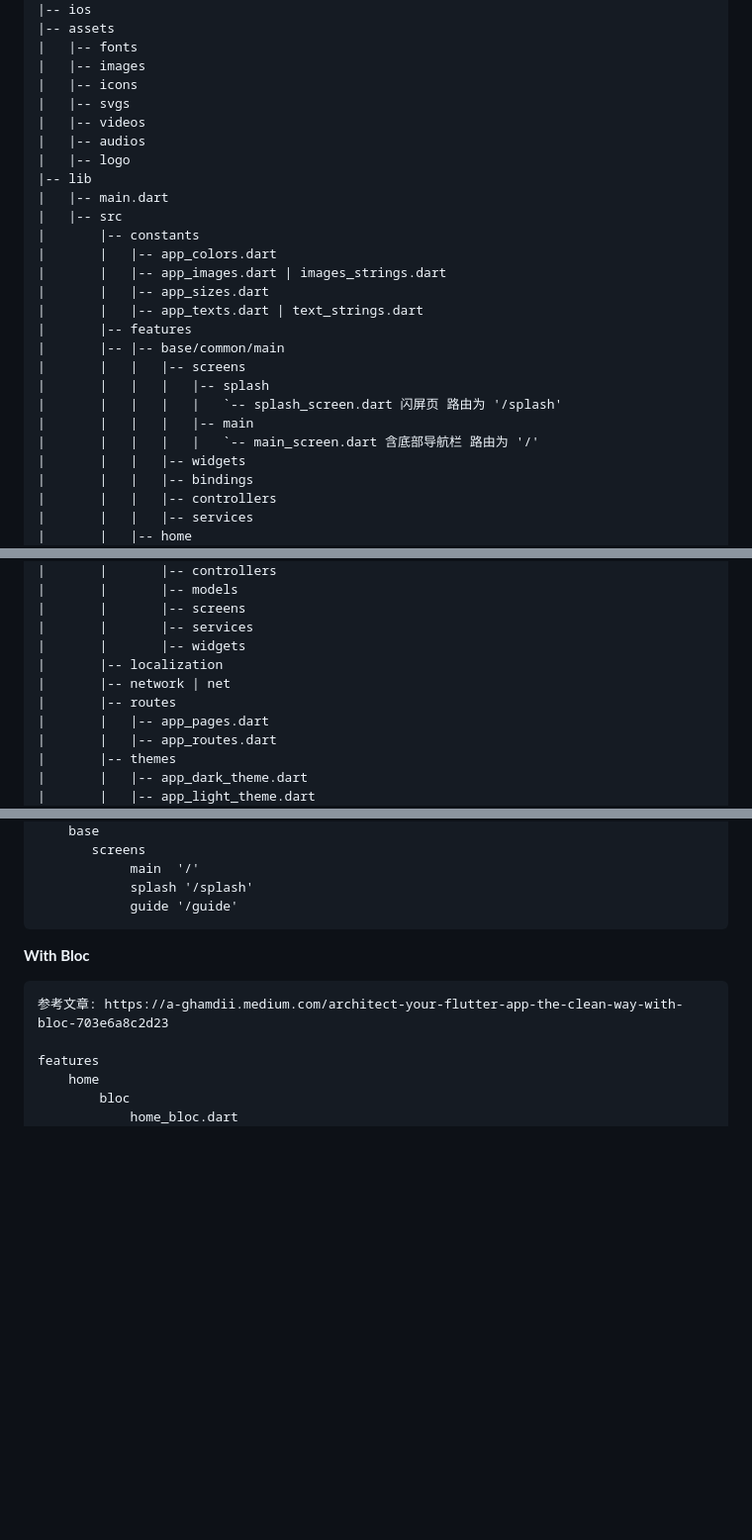
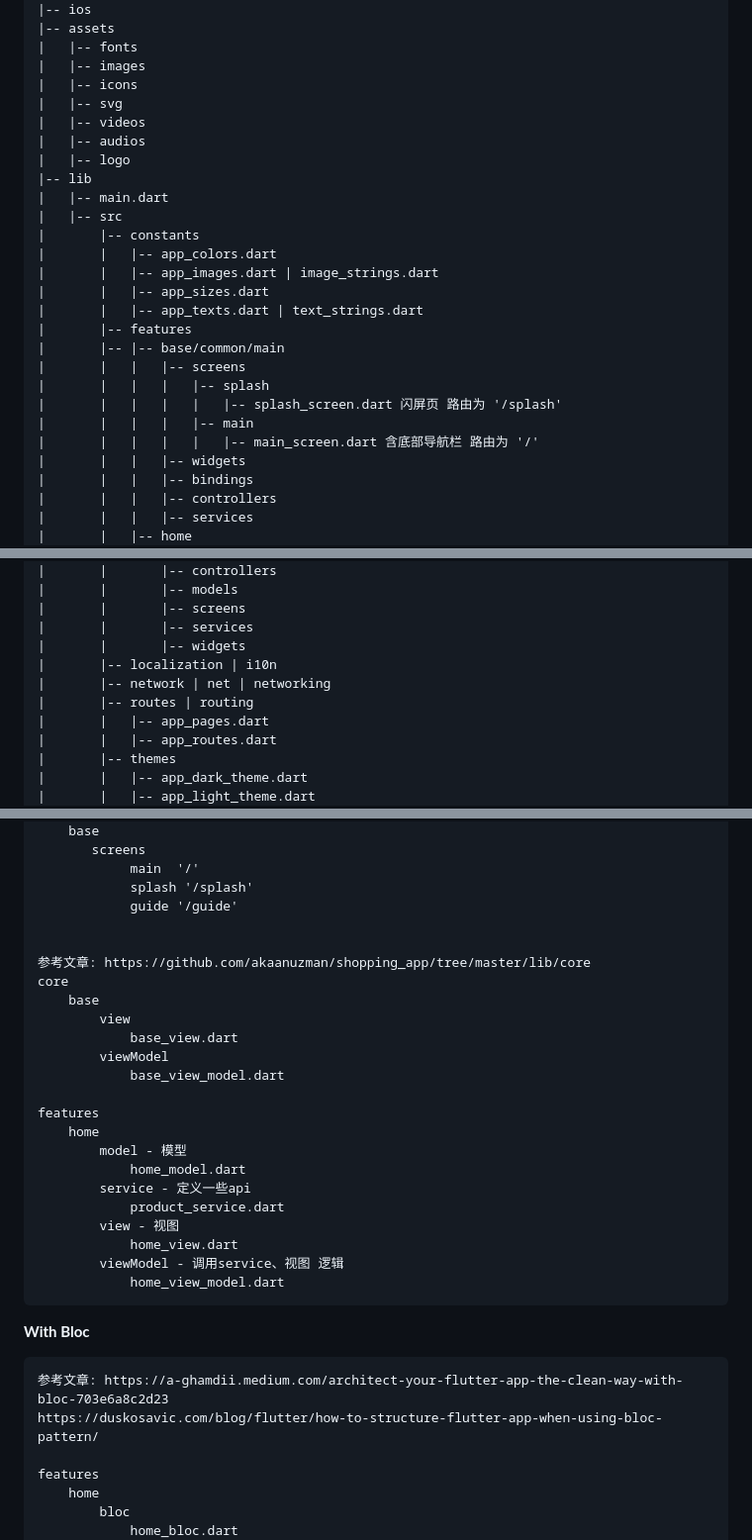
Before and after one commit to LantzShaw/litecase_shop, a Markdown page: README.md, 3 parts joined by grey strips. Shown at 99% size. GitHub-like rendering; blank space fills up the shorter version.

````diff
--- a/README.md
+++ b/README.md
@@ -37,7 +91,7 @@ https://viblo.asia/p/getx-flutter-using-getservice-part-5-Ljy5Vjjk5ra
 |   |-- fonts
 |   |-- images
 |   |-- icons
-|   |-- svgs
+|   |-- svg
 |   |-- videos
 |   |-- audios
 |   |-- logo
@@ -46,16 +100,16 @@ https://viblo.asia/p/getx-flutter-using-getservice-part-5-Ljy5Vjjk5ra
 |   |-- src
 |       |-- constants
 |       |   |-- app_colors.dart
-|       |   |-- app_images.dart | images_strings.dart
+|       |   |-- app_images.dart | image_strings.dart
 |       |   |-- app_sizes.dart
 |       |   |-- app_texts.dart | text_strings.dart
 |       |-- features
 |       |-- |-- base/common/main
 |       |   |   |-- screens
 |       |   |   |   |-- splash
-|       |   |   |   |   `-- splash_screen.dart 闪屏页 路由为 '/splash'
+|       |   |   |   |   |-- splash_screen.dart 闪屏页 路由为 '/splash'
 |       |   |   |   |-- main
-|       |   |   |   |   `-- main_screen.dart 含底部导航栏 路由为 '/'
+|       |   |   |   |   |-- main_screen.dart 含底部导航栏 路由为 '/'
 |       |   |   |-- widgets
 |       |   |   |-- bindings
 |       |   |   |-- controllers
@@ -121,9 +175,9 @@ https://viblo.asia/p/getx-flutter-using-getservice-part-5-Ljy5Vjjk5ra
 |       |       |-- screens
 |       |       |-- services
 |       |       |-- widgets
-|       |-- localization
-|       |-- network | net
-|       |-- routes
+|       |-- localization | i10n
+|       |-- network | net | networking
+|       |-- routes | routing
 |       |   |-- app_pages.dart
 |       |   |-- app_routes.dart
 |       |-- themes
@@ -186,11 +245,32 @@ features
             main  '/'
             splash '/splash'
             guide '/guide'
+
+
+参考文章: https://github.com/akaanuzman/shopping_app/tree/master/lib/core
+core
+    base
+        view
+            base_view.dart
+        viewModel
+            base_view_model.dart
+
+features
+    home
+        model - 模型
+            home_model.dart
+        service - 定义一些api
+            product_service.dart
+        view - 视图
+            home_view.dart
+        viewModel - 调用service、视图 逻辑
+            home_view_model.dart
 ```
 
 **With Bloc**
 ```text
 参考文章: https://a-ghamdii.medium.com/architect-your-flutter-app-the-clean-way-with-bloc-703e6a8c2d23
+https://duskosavic.com/blog/flutter/how-to-structure-flutter-app-when-using-bloc-pattern/
 
 features
     home
````
Also changed, not shown: other parts of README.md (+60 -1 lines).
